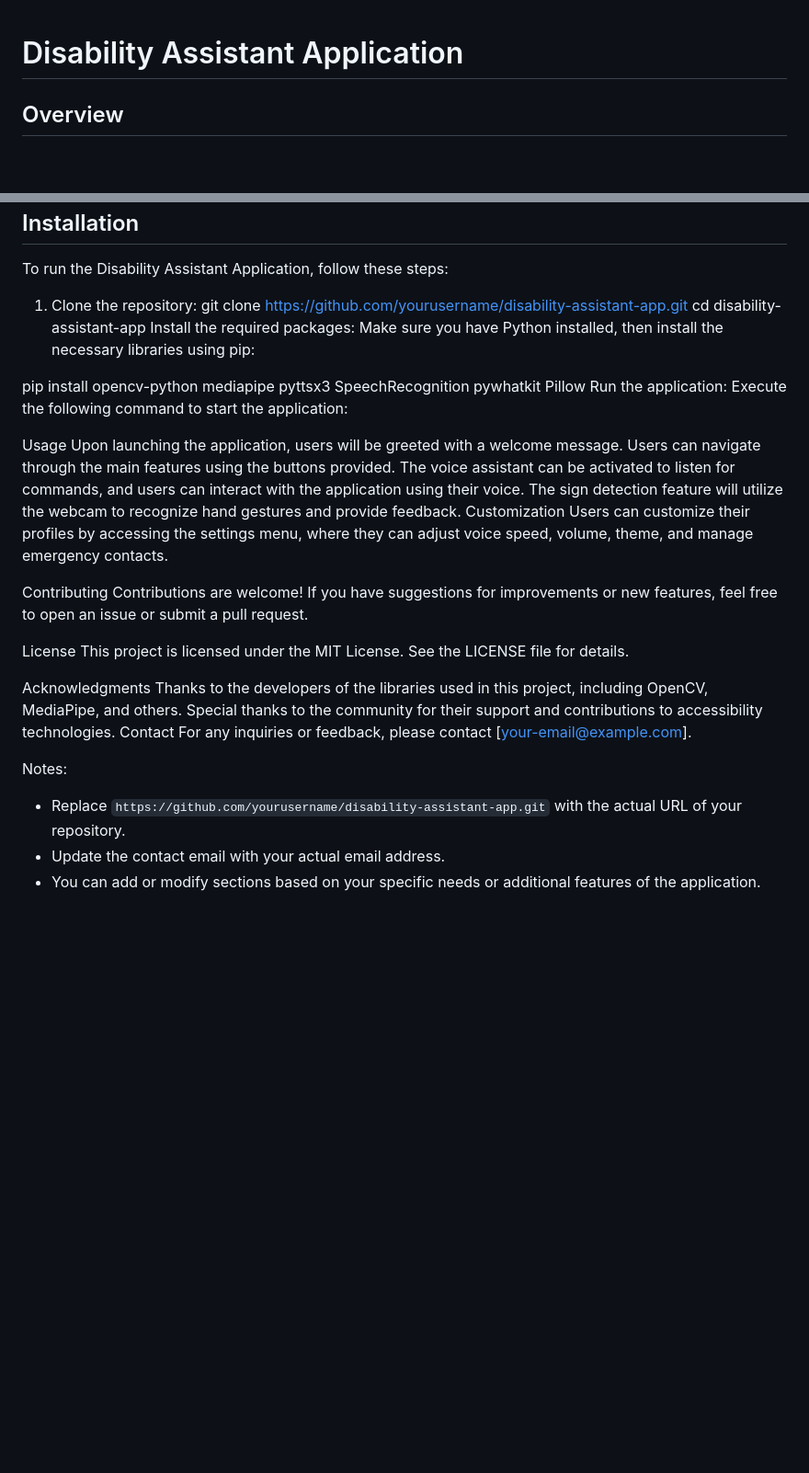
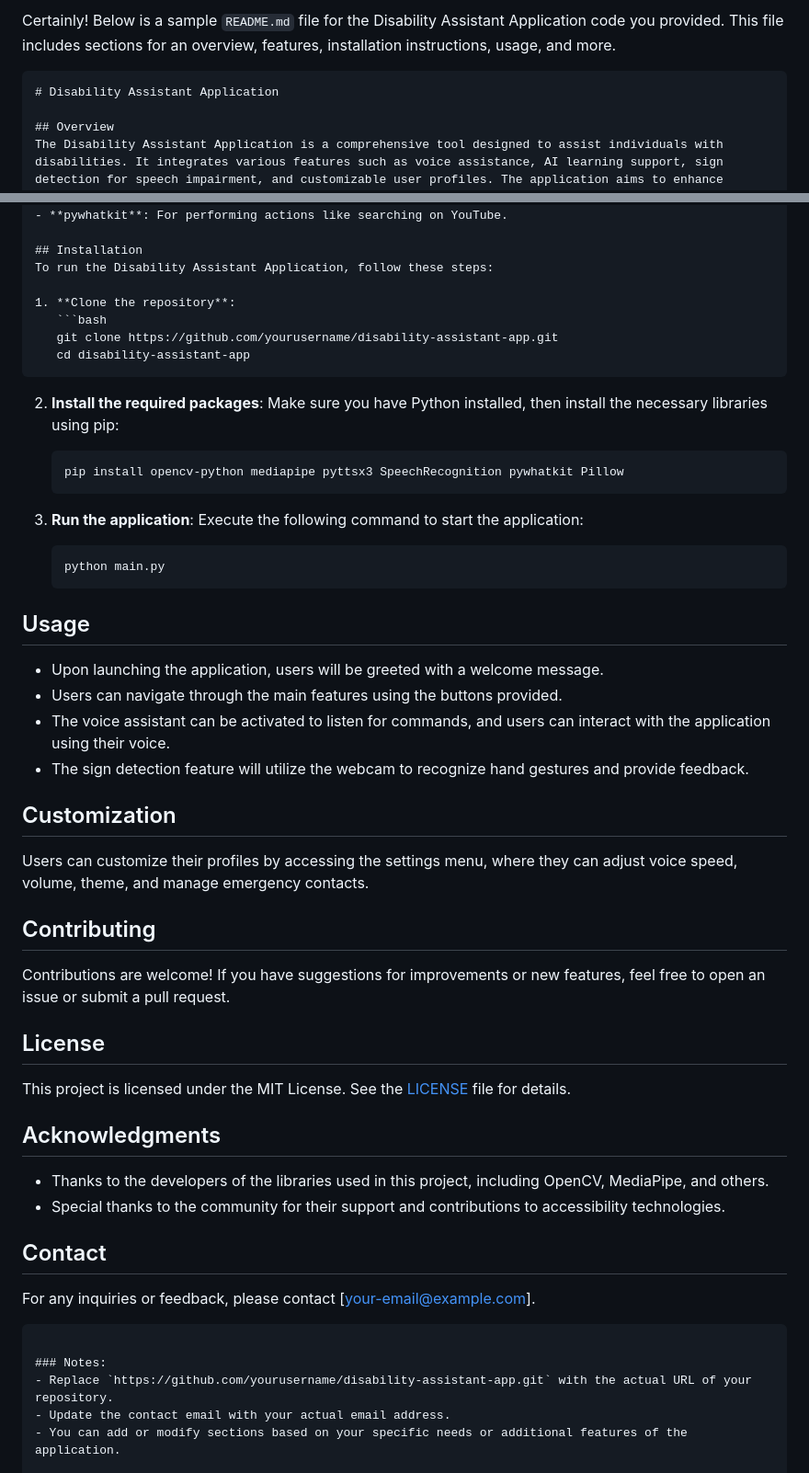
Before and after one commit to Yogi1107/Disability-Assistant-Application, a Markdown page: README.md, 2 parts joined by grey strips. Shown: that part at 92% size. GitHub-like rendering; blank space fills up the shorter version.

````diff
--- a/README.md
+++ b/README.md
@@ -1,3 +1,6 @@
+Certainly! Below is a sample `README.md` file for the Disability Assistant Application code you provided. This file includes sections for an overview, features, installation instructions, usage, and more.
+
+```markdown
 # Disability Assistant Application
 
 ## Overview
@@ -23,36 +26,48 @@ The Disability Assistant Application is a comprehensive tool designed to assist
 ## Installation
 To run the Disability Assistant Application, follow these steps:
 
-1. Clone the repository:
+1. **Clone the repository**:
+   ```bash
    git clone https://github.com/yourusername/disability-assistant-app.git
    cd disability-assistant-app
-Install the required packages: Make sure you have Python installed, then install the necessary libraries using pip:
+   ```
 
+2. **Install the required packages**:
+   Make sure you have Python installed, then install the necessary libraries using pip:
+   ```bash
+   pip install opencv-python mediapipe pyttsx3 SpeechRecognition pywhatkit Pillow
+   ```
 
-pip install opencv-python mediapipe pyttsx3 SpeechRecognition pywhatkit Pillow
-Run the application: Execute the following command to start the application:
+3. **Run the application**:
+   Execute the following command to start the application:
+   ```bash
+   python main.py
+   ```
 
-Usage
-Upon launching the application, users will be greeted with a welcome message.
-Users can navigate through the main features using the buttons provided.
-The voice assistant can be activated to listen for commands, and users can interact with the application using their voice.
-The sign detection feature will utilize the webcam to recognize hand gestures and provide feedback.
-Customization
+## Usage
+- Upon launching the application, users will be greeted with a welcome message.
+- Users can navigate through the main features using the buttons provided.
+- The voice assistant can be activated to listen for commands, and users can interact with the application using their voice.
+- The sign detection feature will utilize the webcam to recognize hand gestures and provide feedback.
+
+## Customization
 Users can customize their profiles by accessing the settings menu, where they can adjust voice speed, volume, theme, and manage emergency contacts.
 
-Contributing
+## Contributing
 Contributions are welcome! If you have suggestions for improvements or new features, feel free to open an issue or submit a pull request.
 
-License
-This project is licensed under the MIT License. See the LICENSE file for details.
+## License
+This project is licensed under the MIT License. See the [LICENSE](LICENSE) file for details.
 
-Acknowledgments
-Thanks to the developers of the libraries used in this project, including OpenCV, MediaPipe, and others.
-Special thanks to the community for their support and contributions to accessibility technologies.
-Contact
+## Acknowledgments
+- Thanks to the developers of the libraries used in this project, including OpenCV, MediaPipe, and others.
+- Special thanks to the community for their support and contributions to accessibility technologies.
+
+## Contact
 For any inquiries or feedback, please contact [your-email@example.com].
+```
 
-Notes:
+### Notes:
 - Replace `https://github.com/yourusername/disability-assistant-app.git` with the actual URL of your repository.
 - Update the contact email with your actual email address.
 - You can add or modify sections based on your specific needs or additional features of the application.
````
